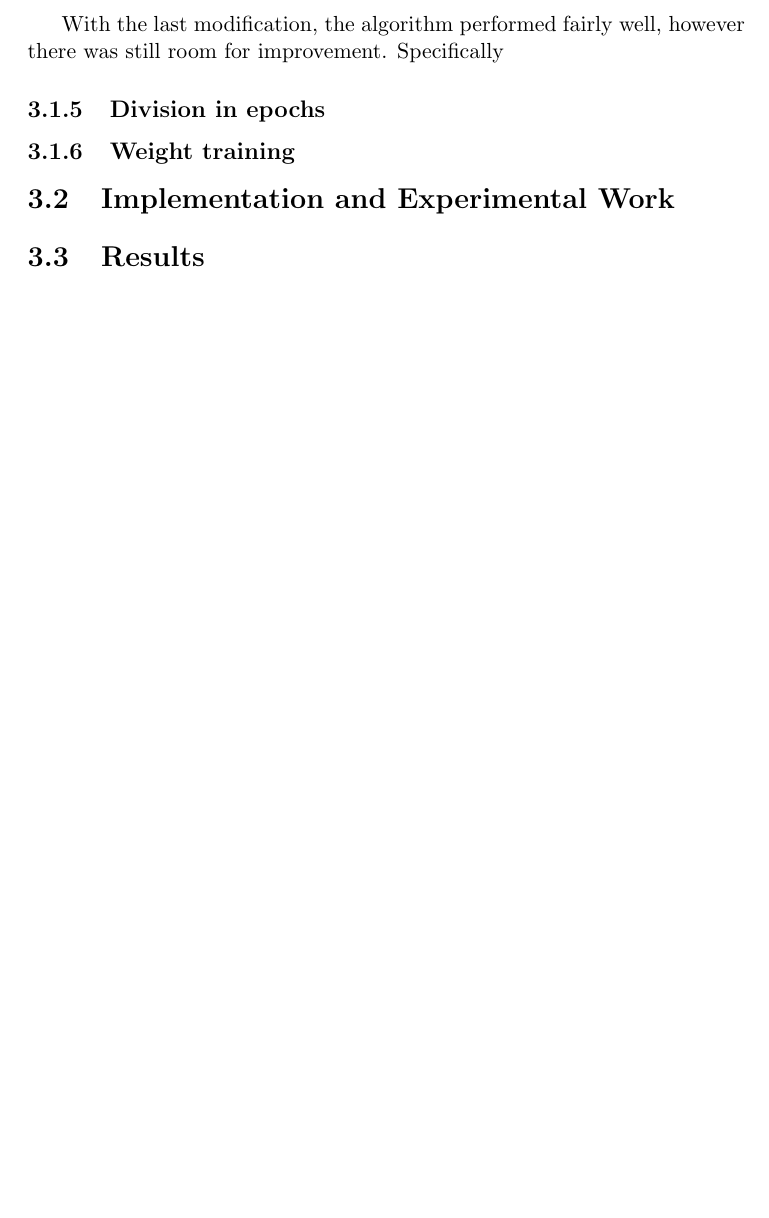
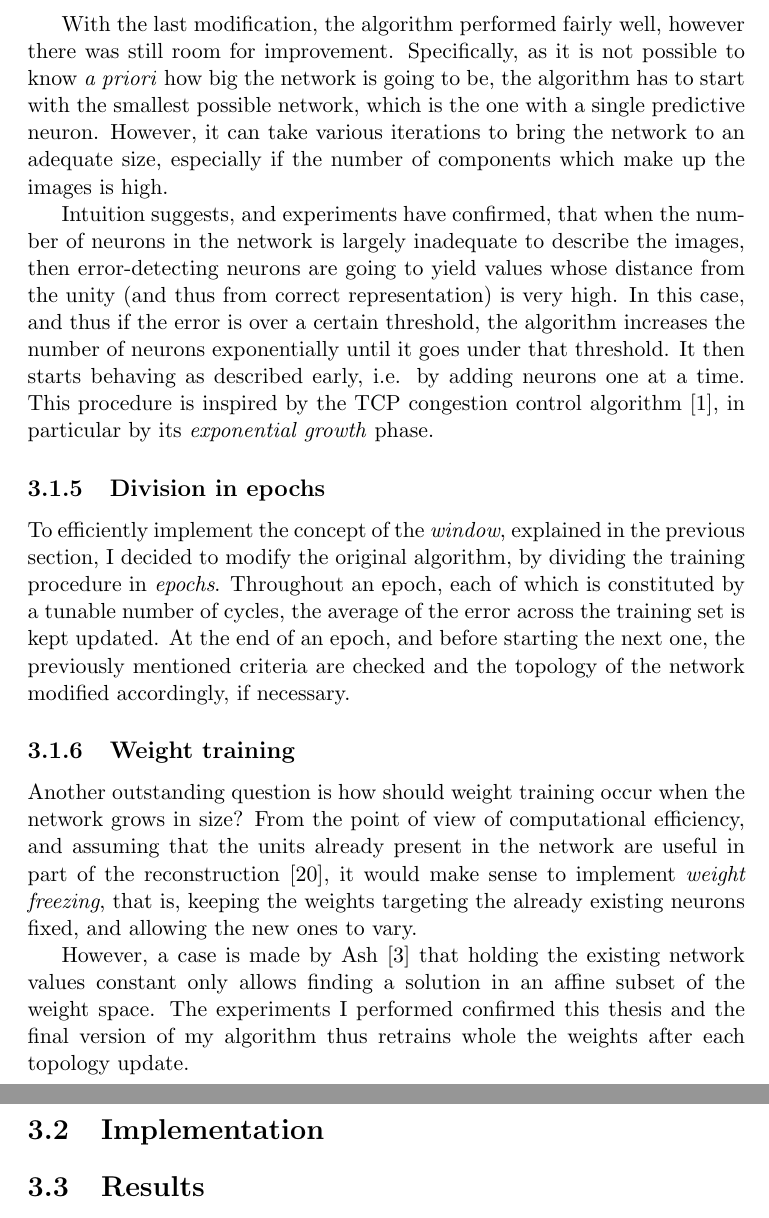
Before and after one commit to AndreaOrru/ConstructiveDIM, a LaTeX thesis (thesis/report.tex): part of page 30 of 35 before the commit and two parts of pages 30 and 31 of 36 after it, the two joined at a grey line, cut so that both start at the same text, the shorter picture padded with empty space. Compiled offline with pdfLaTeX.

Commit message:
Almost finished.

```diff
--- a/thesis/report.tex
+++ b/thesis/report.tex
@@ -482,14 +482,20 @@
 
 				where $C$ is the over-mentioned, user-defined threshold.
 
-				With the last modification, the algorithm performed fairly well, however there was still room for improvement. Specifically
+				With the last modification, the algorithm performed fairly well, however there was still room for improvement. Specifically, as it is not possible to know \emph{a priori} how big the network is going to be, the algorithm has to start with the smallest possible network, which is the one with a single predictive neuron. However, it can take various iterations to bring the network to an adequate size, especially if the number of components which make up the images is high.
+
+				Intuition suggests, and experiments have confirmed, that when the number of neurons in the network is largely inadequate to describe the images, then error-detecting neurons are going to yield values whose distance from the unity (and thus from correct representation) is very high. In this case, and thus if the error is over a certain threshold, the algorithm increases the number of neurons exponentially until it goes under that threshold. It then starts behaving as described early, i.e. by adding neurons one at a time. This procedure is inspired by the TCP congestion control algorithm \cite{allman2009tcp}, in particular by its \emph{{exponential growth}} phase.
 
 			\subsection{Division in epochs}
-
+				To efficiently implement the concept of the \emph{window}, explained in the previous section, I decided to modify the original algorithm, by dividing the training procedure in \emph{epochs}. Throughout an epoch, each of which is constituted by a tunable number of cycles, the average of the error across the training set is kept updated. At the end of an epoch, and before starting the next one, the previously mentioned criteria are checked and the topology of the network modified accordingly, if necessary.
 
 			\subsection{Weight training}
+				Another outstanding question is how should weight training occur when the network grows in size? From the point of view of computational efficiency, and assuming that the units already present in the network are useful in part of the reconstruction \cite{kwok1997objective}, it would make sense to implement \emph{weight freezing}, that is, keeping the weights targeting the already existing neurons fixed, and allowing the new ones to vary.
 
-		\section{Implementation and Experimental Work}
+				However, a case is made by Ash \cite{ash1989dynamic} that holding the existing network values constant only allows finding a solution in an affine subset of the weight space. The experiments I performed confirmed this thesis and the final version of my algorithm thus retrains whole the weights after each topology update.
+
+		\section{Implementation}
+
 
 		\section{Results}
 		\section{Discussion}
```
Also changed, not shown: thesis/references.bib (+6 -0 lines).
